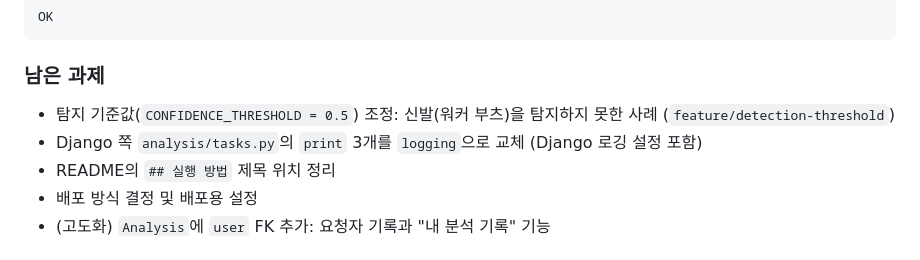
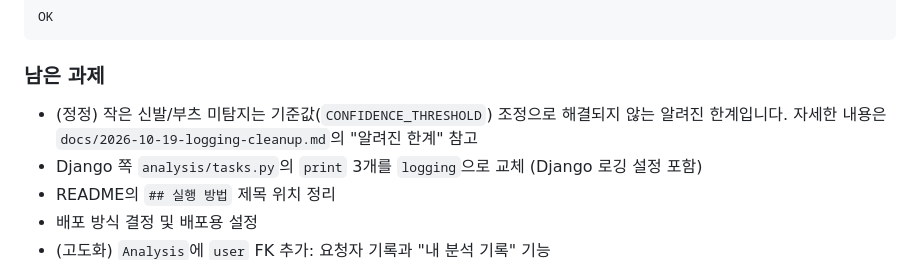
Before and after one commit to dbst0508-beep/mini_pro_MV, a Markdown page: docs/2026-10-19-callback-hardening.md, the part around the change. Rendered like a GitHub page.

````diff
--- a/docs/2026-10-19-callback-hardening.md
+++ b/docs/2026-10-19-callback-hardening.md
@@ -192,7 +192,7 @@ OK
 ```
 
 ### 남은 과제
-- 탐지 기준값(`CONFIDENCE_THRESHOLD = 0.5`) 조정: 신발(워커 부츠)을 탐지하지 못한 사례 (`feature/detection-threshold`)
+- (정정) 작은 신발/부츠 미탐지는 기준값(`CONFIDENCE_THRESHOLD`) 조정으로 해결되지 않는 알려진 한계입니다. 자세한 내용은 `docs/2026-10-19-logging-cleanup.md`의 "알려진 한계" 참고
 - Django 쪽 `analysis/tasks.py`의 `print` 3개를 `logging`으로 교체 (Django 로깅 설정 포함)
 - README의 `## 실행 방법` 제목 위치 정리
 - 배포 방식 결정 및 배포용 설정
````
Also changed, not shown: docs/2026-10-19-logging-cleanup.md (added, +253 -0 lines).
